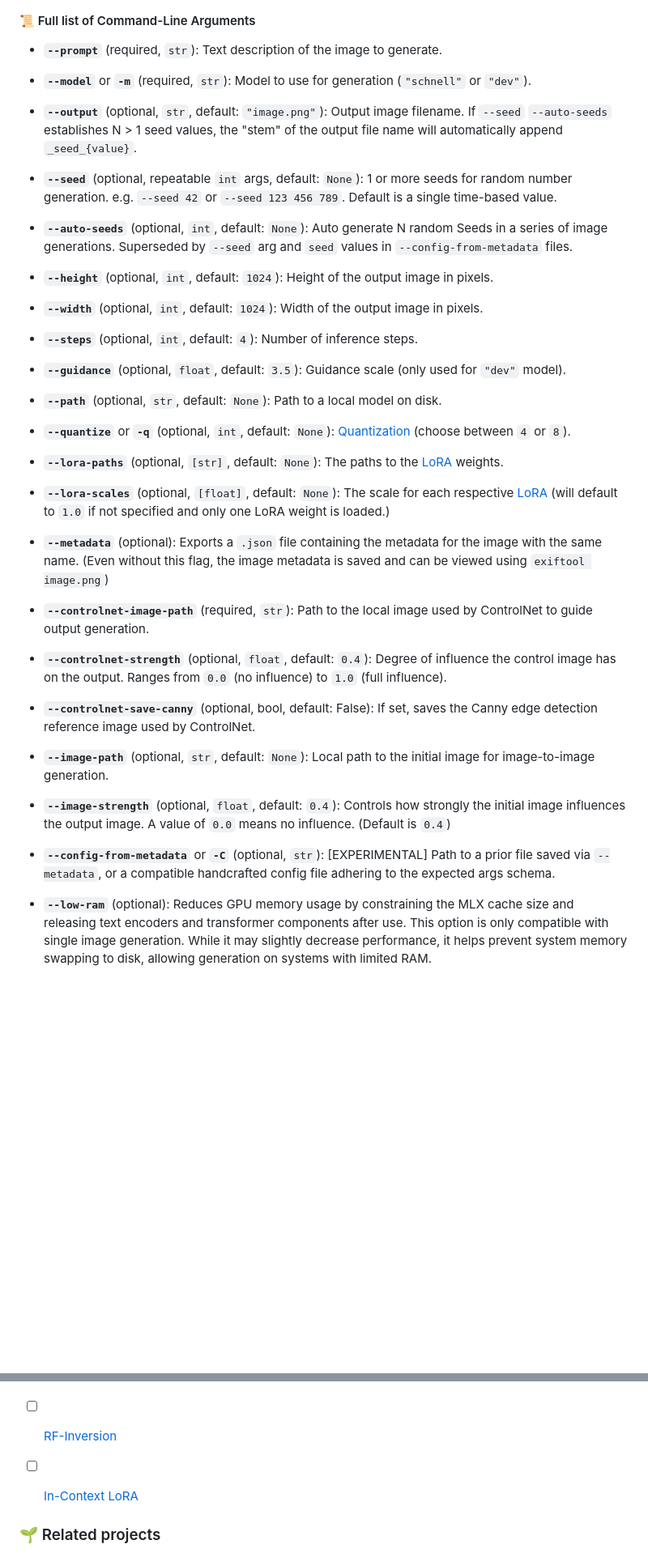
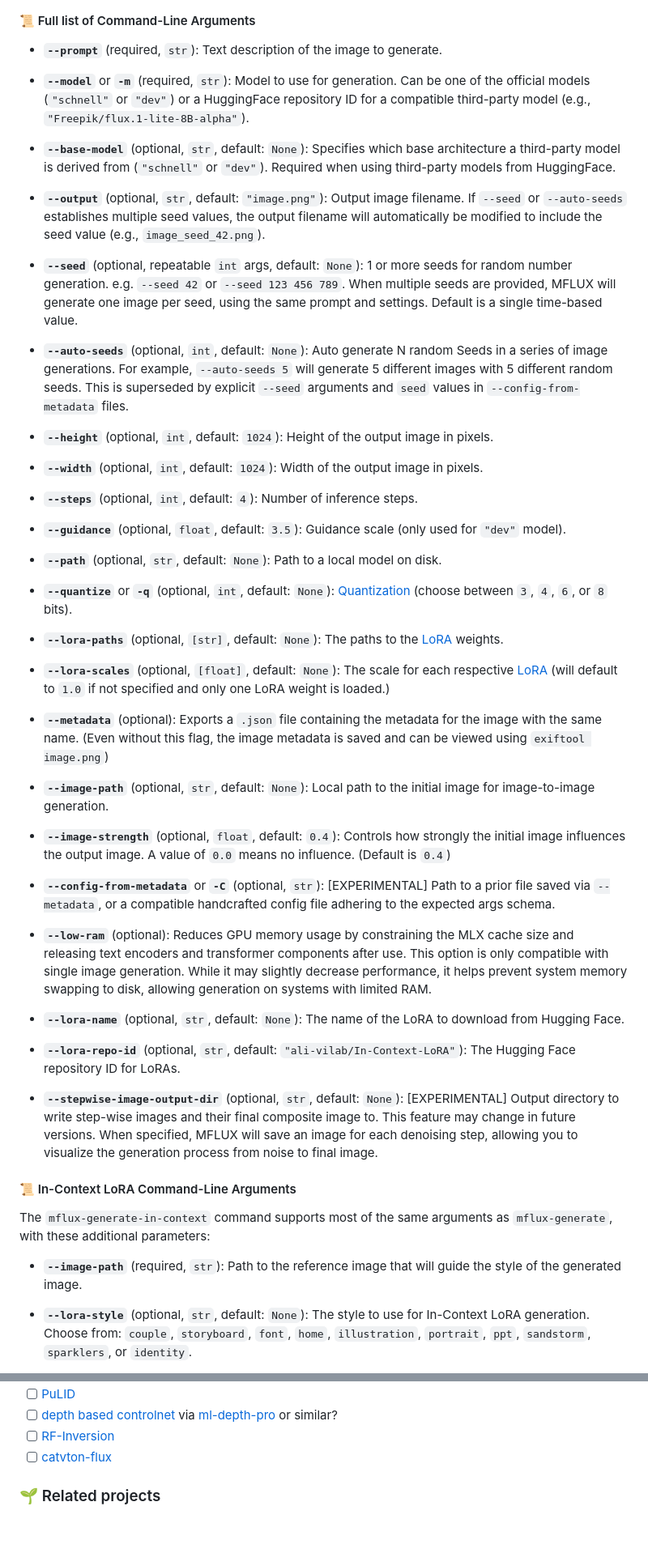
Before and after one commit to filipstrand/mflux, a Markdown page: README.md, 2 parts joined by grey strips. Shown at 81% size. Drawn GitHub-style; blank space fills up the shorter version.

Commit message:
Update readme to be up-to-date with the newest features

```diff
--- a/README.md
+++ b/README.md
@@ -157,13 +158,15 @@ mflux-generate --model dev --prompt "Luxury food photograph" --steps 25 --seed 2
 
 - **`--prompt`** (required, `str`): Text description of the image to generate.
 
-- **`--model`** or **`-m`** (required, `str`): Model to use for generation (`"schnell"` or `"dev"`).
+- **`--model`** or **`-m`** (required, `str`): Model to use for generation. Can be one of the official models (`"schnell"` or `"dev"`) or a HuggingFace repository ID for a compatible third-party model (e.g., `"Freepik/flux.1-lite-8B-alpha"`).
 
-- **`--output`** (optional, `str`, default: `"image.png"`): Output image filename. If `--seed` `--auto-seeds` establishes N > 1 seed values, the "stem" of the output file name will automatically append `_seed_{value}`.
+- **`--base-model`** (optional, `str`, default: `None`): Specifies which base architecture a third-party model is derived from (`"schnell"` or `"dev"`). Required when using third-party models from HuggingFace.
 
-- **`--seed`** (optional, repeatable `int` args, default: `None`): 1 or more seeds for random number generation. e.g. `--seed 42` or `--seed 123 456 789`. Default is a single time-based value.
+- **`--output`** (optional, `str`, default: `"image.png"`): Output image filename. If `--seed` or `--auto-seeds` establishes multiple seed values, the output filename will automatically be modified to include the seed value (e.g., `image_seed_42.png`).
 
-- **`--auto-seeds`** (optional, `int`, default: `None`): Auto generate N random Seeds in a series of image generations. Superseded by `--seed` arg and `seed` values in `--config-from-metadata` files.
+- **`--seed`** (optional, repeatable `int` args, default: `None`): 1 or more seeds for random number generation. e.g. `--seed 42` or `--seed 123 456 789`. When multiple seeds are provided, MFLUX will generate one image per seed, using the same prompt and settings. Default is a single time-based value.
+
+- **`--auto-seeds`** (optional, `int`, default: `None`): Auto generate N random Seeds in a series of image generations. For example, `--auto-seeds 5` will generate 5 different images with 5 different random seeds. This is superseded by explicit `--seed` arguments and `seed` values in `--config-from-metadata` files.
 
 - **`--height`** (optional, `int`, default: `1024`): Height of the output image in pixels.
 
@@ -175,19 +178,13 @@ mflux-generate --model dev --prompt "Luxury food photograph" --steps 25 --seed 2
 
 - **`--path`** (optional, `str`, default: `None`): Path to a local model on disk.
 
-- **`--quantize`** or **`-q`** (optional, `int`, default: `None`): [Quantization](#%EF%B8%8F-quantization) (choose between `4` or `8`).
+- **`--quantize`** or **`-q`** (optional, `int`, default: `None`): [Quantization](#%EF%B8%8F-quantization) (choose between `3`, `4`, `6`, or `8` bits).
 
 - **`--lora-paths`** (optional, `[str]`, default: `None`): The paths to the [LoRA](#-LoRA) weights.
 
 - **`--lora-scales`** (optional, `[float]`, default: `None`): The scale for each respective [LoRA](#-LoRA) (will default to `1.0` if not specified and only one LoRA weight is loaded.)
 
 - **`--metadata`** (optional): Exports a `.json` file containing the metadata for the image with the same name. (Even without this flag, the image metadata is saved and can be viewed using `exiftool image.png`)
-
-- **`--controlnet-image-path`** (required, `str`): Path to the local image used by ControlNet to guide output generation.
-
-- **`--controlnet-strength`** (optional, `float`, default: `0.4`): Degree of influence the control image has on the output. Ranges from `0.0` (no influence) to `1.0` (full influence).
-
-- **`--controlnet-save-canny`** (optional, bool, default: False): If set, saves the Canny edge detection reference image used by ControlNet.
 
 - **`--image-path`** (optional, `str`, default: `None`): Local path to the initial image for image-to-image generation.
 
@@ -196,3 +193,18 @@ mflux-generate --model dev --prompt "Luxury food photograph" --steps 25 --seed 2
 - **`--config-from-metadata`** or **`-C`** (optional, `str`): [EXPERIMENTAL] Path to a prior file saved via `--metadata`, or a compatible handcrafted config file adhering to the expected args schema.
 
 - **`--low-ram`** (optional): Reduces GPU memory usage by constraining the MLX cache size and releasing text encoders and transformer components after use. This option is only compatible with single image generation. While it may slightly decrease performance, it helps prevent system memory swapping to disk, allowing generation on systems with limited RAM.
+
+- **`--lora-name`** (optional, `str`, default: `None`): The name of the LoRA to download from Hugging Face.
+
+- **`--lora-repo-id`** (optional, `str`, default: `"ali-vilab/In-Context-LoRA"`): The Hugging Face repository ID for LoRAs.
+
+- **`--stepwise-image-output-dir`** (optional, `str`, default: `None`): [EXPERIMENTAL] Output directory to write step-wise images and their final composite image to. This feature may change in future versions. When specified, MFLUX will save an image for each denoising step, allowing you to visualize the generation process from noise to final image.
+
+#### 📜 In-Context LoRA Command-Line Arguments
+
+The `mflux-generate-in-context` command supports most of the same arguments as `mflux-generate`, with these additional parameters:
+
+- **`--image-path`** (required, `str`): Path to the reference image that will guide the style of the generated image.
+
+- **`--lora-style`** (optional, `str`, default: `None`): The style to use for In-Context LoRA generation. Choose from: `couple`, `storyboard`, `font`, `home`, `illustration`, `portrait`, `ppt`, `sandstorm`, `sparklers`, or `identity`.
+
@@ -920,8 +992,7 @@ See `uv run tools/rename_images.py --help` for full CLI usage help.
 - [ ] [PuLID](https://github.com/ToTheBeginning/PuLID)
 - [ ] [depth based controlnet](https://huggingface.co/InstantX/SD3-Controlnet-Depth) via [ml-depth-pro](https://github.com/apple/ml-depth-pro) or similar?
 - [ ] [RF-Inversion](https://github.com/filipstrand/mflux/issues/91)
-- [ ] [In-Context LoRA](https://github.com/ali-vilab/In-Context-LoRA)
-
+- [ ] [catvton-flux](https://github.com/nftblackmagic/catvton-flux)
 
 ### 🌱‍ Related projects
 
```
Also changed, not shown: other parts of README.md (+61 -0 lines).
